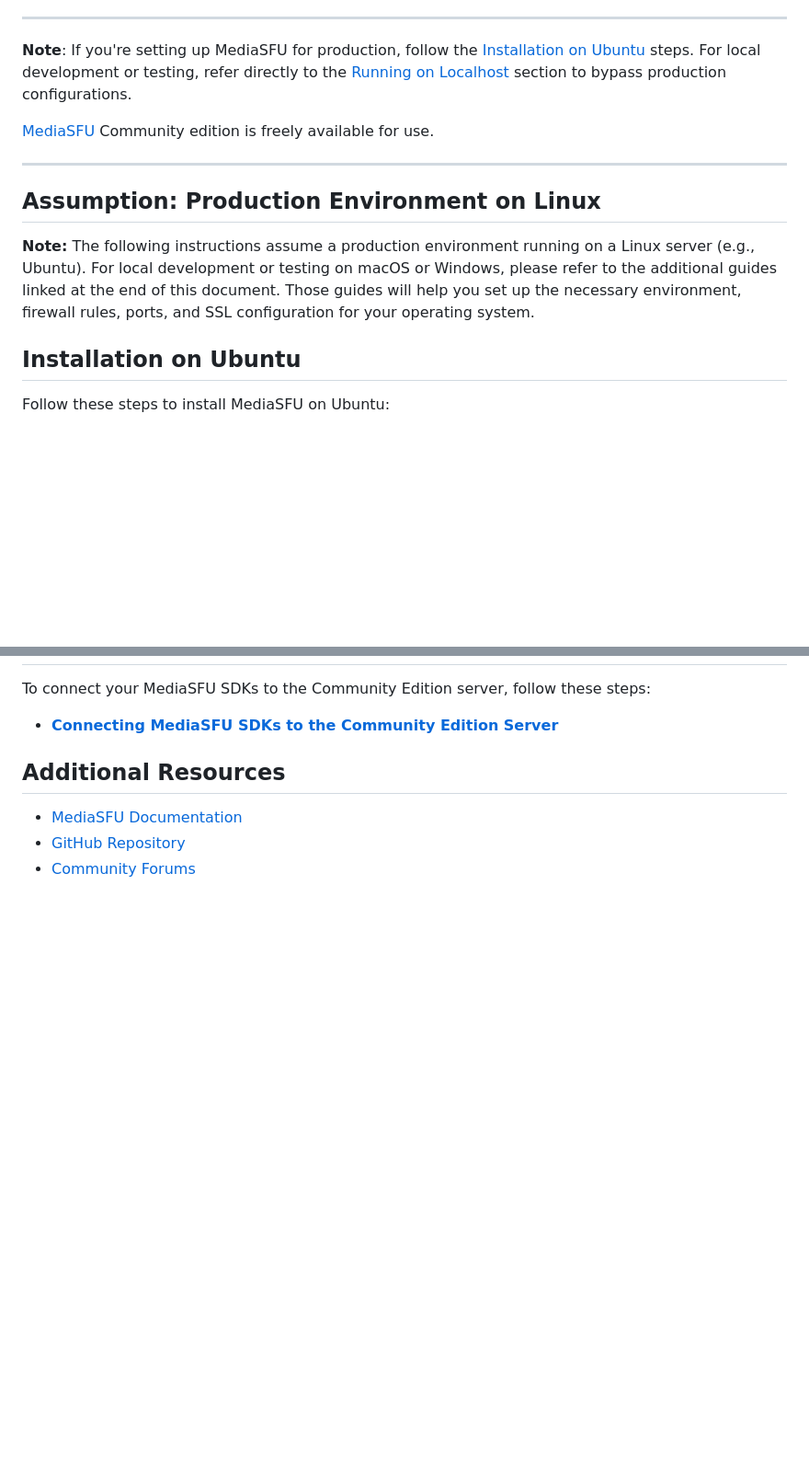
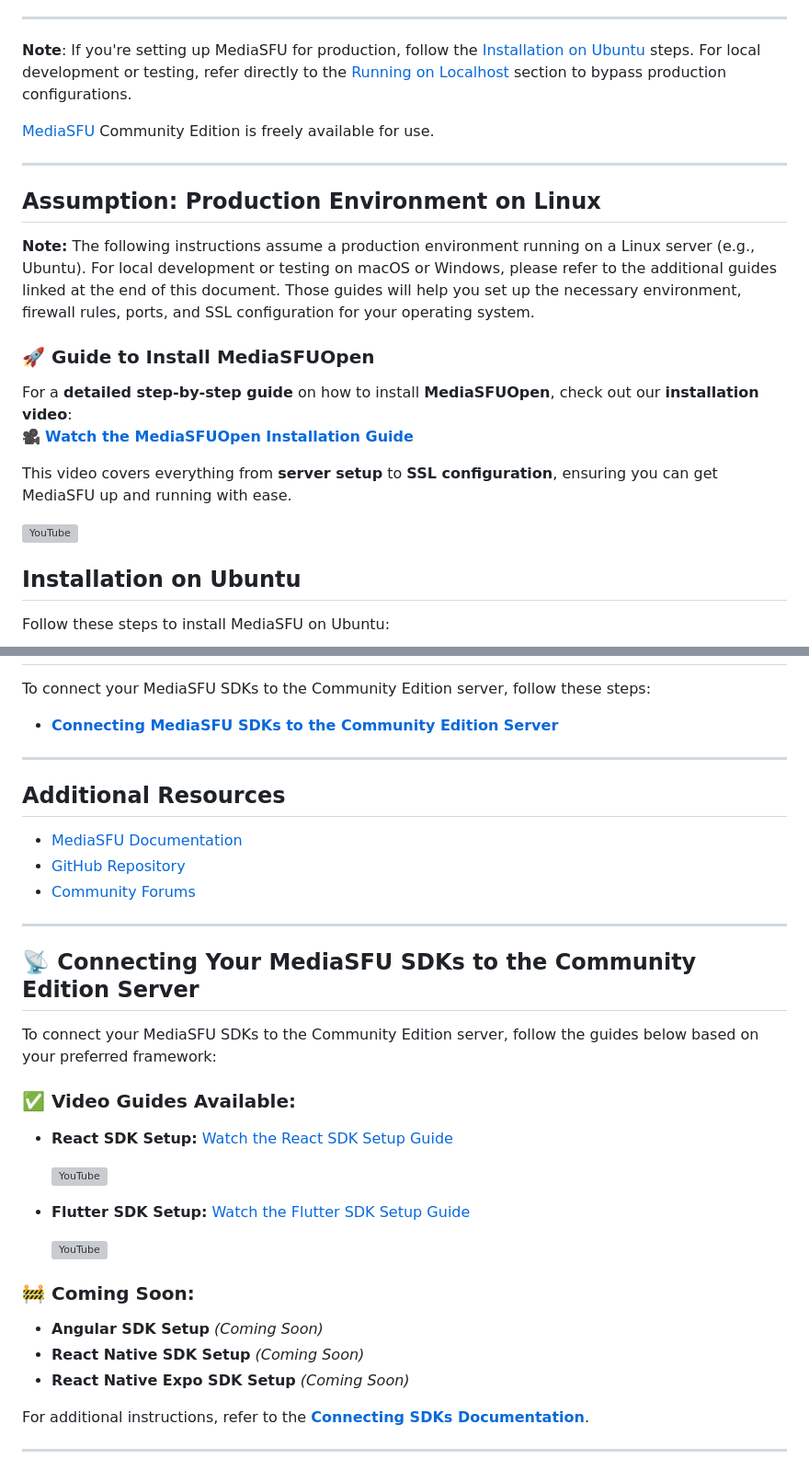
Before and after one commit to MediaSFU/MediaSFUOpen, a Markdown page: README.md, 2 parts joined by grey strips. Shown: that part at 92% size. Drawn GitHub-style; blank space fills up the shorter version; grey boxes are pictures that could not be loaded.

Commit message:
Initial video guides added to README.

```diff
--- a/README.md
+++ b/README.md
@@ -75,15 +71,24 @@ Elevate your streaming experience to new heights with MediaSFU. Enjoy the freedo
 
 **Note**: If you're setting up MediaSFU for production, follow the [Installation on Ubuntu](#installation-on-ubuntu) steps. For local development or testing, refer directly to the [Running on Localhost](#running-on-localhost) section to bypass production configurations.
 
-
-[MediaSFU](https://mediasfu.com) Community edition is freely available for use.
-
+[MediaSFU](https://mediasfu.com) Community Edition is freely available for use.
 
 ---
 
 ## Assumption: Production Environment on Linux
 
 **Note:** The following instructions assume a production environment running on a Linux server (e.g., Ubuntu). For local development or testing on macOS or Windows, please refer to the additional guides linked at the end of this document. Those guides will help you set up the necessary environment, firewall rules, ports, and SSL configuration for your operating system.
+
+### 🚀 Guide to Install MediaSFUOpen
+
+For a **detailed step-by-step guide** on how to install **MediaSFUOpen**, check out our **installation video**:
+🎥 [**Watch the MediaSFUOpen Installation Guide**](https://youtu.be/DbByUrOO_WA)
+
+This video covers everything from **server setup** to **SSL configuration**, ensuring you can get MediaSFU up and running with ease.
+
+
+[![YouTube](http://i.ytimg.com/vi/DbByUrOO_WA/hqdefault.jpg)](https://www.youtube.com/watch?v=DbByUrOO_WA)
+
 
 ## Installation on Ubuntu
 
@@ -493,9 +508,35 @@ You can find more information about the available subscription plans at [MediaSF
 
 To connect your MediaSFU SDKs to the Community Edition server, follow these steps:
 - [**Connecting MediaSFU SDKs to the Community Edition Server**](./CONNECT.md)
+
+---
 
 ## Additional Resources
 
 - [MediaSFU Documentation](https://www.mediasfu.com/docs)
 - [GitHub Repository](https://github.com/MediaSFU)
 - [Community Forums](https://www.mediasfu.com/forums)
+
+---
+
+## 📡 Connecting Your MediaSFU SDKs to the Community Edition Server
+
+To connect your MediaSFU SDKs to the Community Edition server, follow the guides below based on your preferred framework:
+
+### ✅ Video Guides Available:
+- **React SDK Setup:** [Watch the React SDK Setup Guide](https://youtu.be/VvulSNB_AYg)
+
+  [![YouTube](http://i.ytimg.com/vi/VvulSNB_AYg/hqdefault.jpg)](https://www.youtube.com/watch?v=VvulSNB_AYg)
+
+- **Flutter SDK Setup:** [Watch the Flutter SDK Setup Guide](https://youtu.be/IzwVEMBQ3p0)
+
+  [![YouTube](http://i.ytimg.com/vi/IzwVEMBQ3p0/hqdefault.jpg)](https://www.youtube.com/watch?v=IzwVEMBQ3p0)
+
+### 🚧 Coming Soon:
+- **Angular SDK Setup** *(Coming Soon)*
+- **React Native SDK Setup** *(Coming Soon)*
+- **React Native Expo SDK Setup** *(Coming Soon)*
+
+For additional instructions, refer to the [**Connecting SDKs Documentation**](./CONNECT.md).
+
+---
```
Also changed, not shown: other parts of README.md (+24 -18 lines), CONNECT.md (+19 -5 lines).
